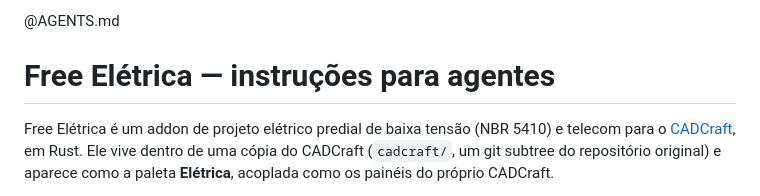
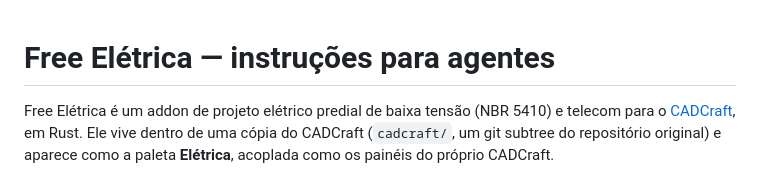
Before and after one commit to Eng-JulioFerreira/FREE-ELETRICA, a Markdown page: CLAUDE.md, the part around the change. Rendered like a GitHub page.

Commit message:
docs: tira o ai-memory do projeto (import do AGENTS.md no CLAUDE.md)

```diff
--- a/CLAUDE.md
+++ b/CLAUDE.md
@@ -1,5 +1,3 @@
-@AGENTS.md
-
 # Free Elétrica — instruções para agentes
 
 Free Elétrica é um addon de projeto elétrico predial de baixa tensão (NBR 5410) e telecom para o
```
